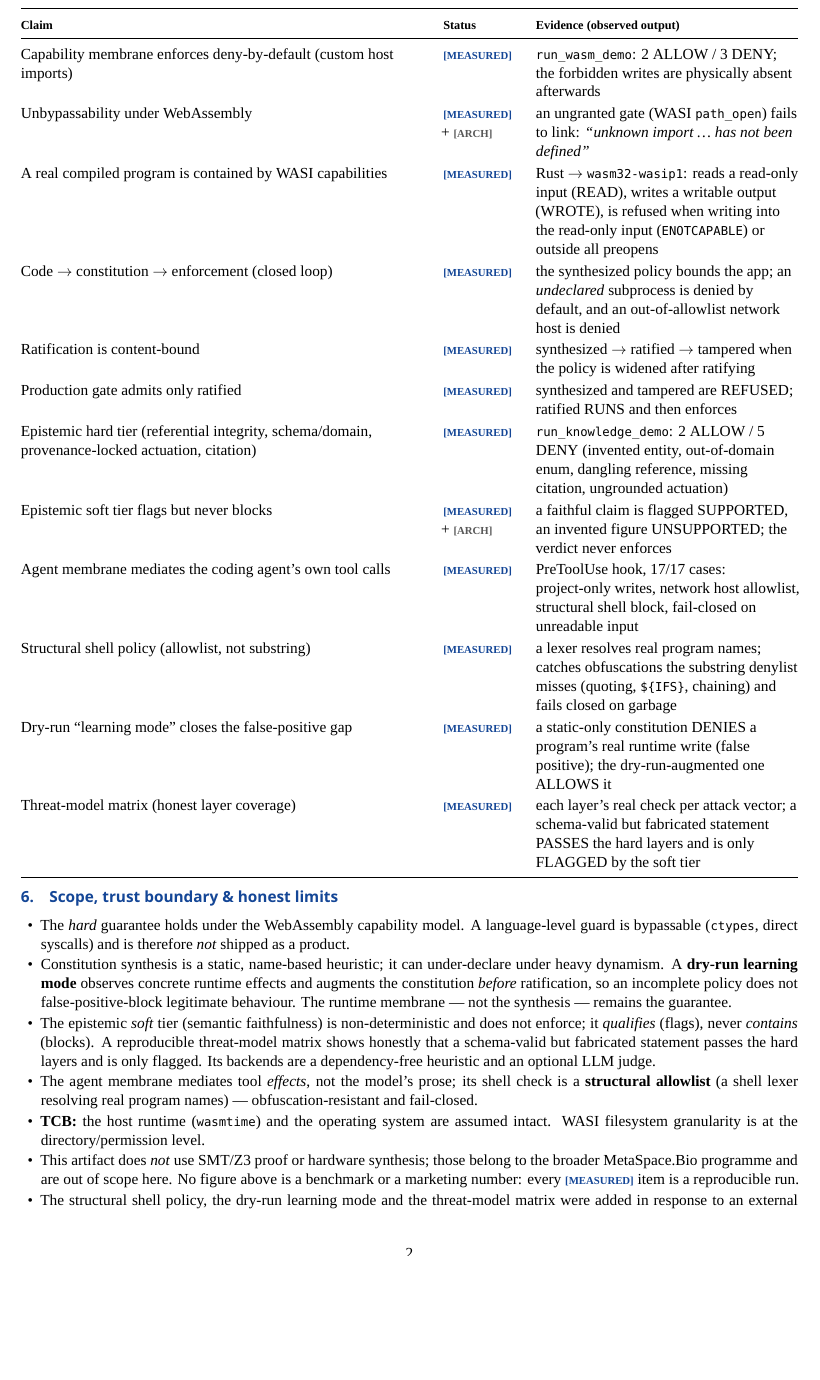
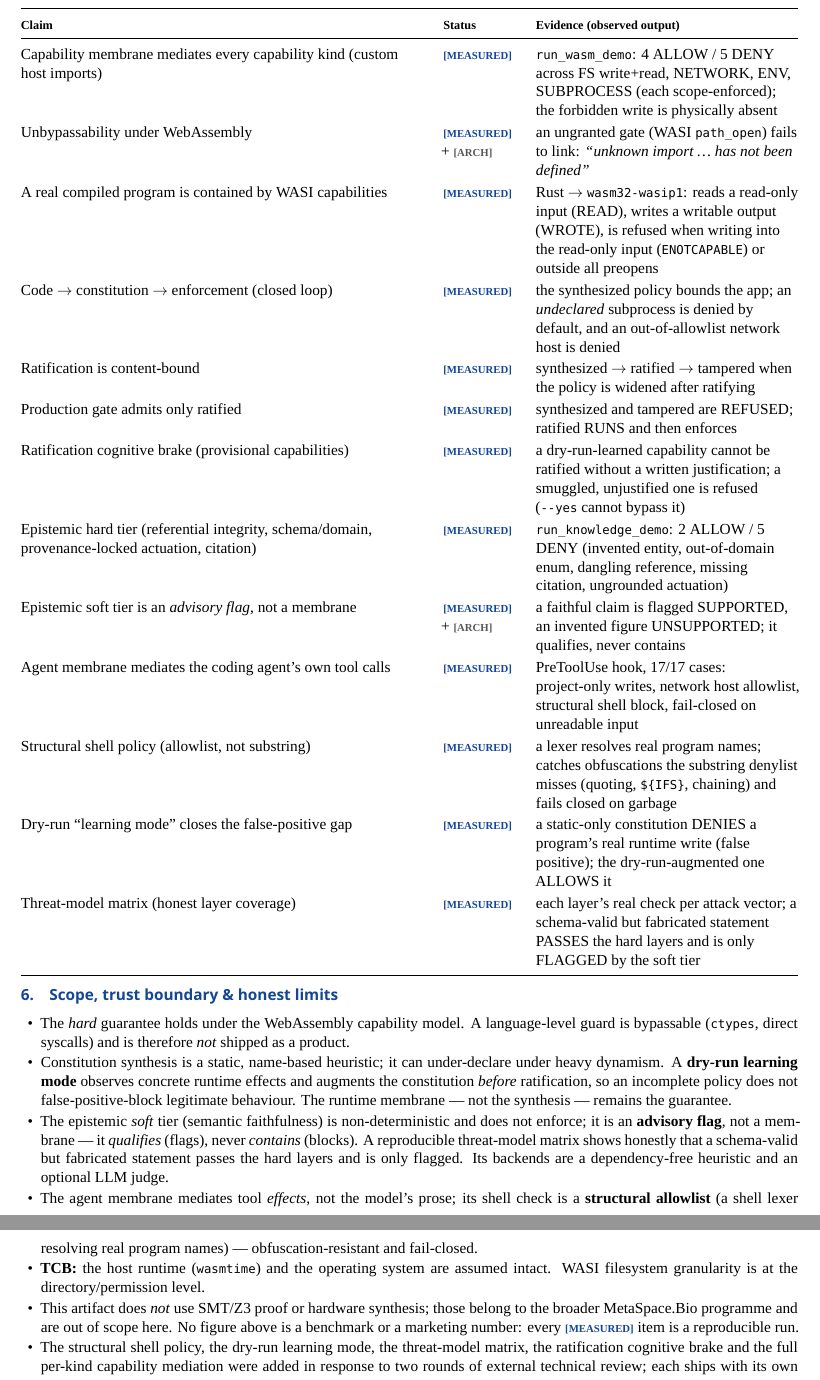
Before and after one commit to LemonScripter/metaspace-membrane, a LaTeX document (docs/MetaSpace_Membrane_Whitepaper_EN.tex): part of page 2 of 3 before the commit and two parts of pages 2 and 3 of 3 after it, the two joined at a grey line, cut so that both start at the same text, the shorter picture padded with empty space. Compiled offline with XeLaTeX; a missing font is replaced by an installed copy or a similar font.

Commit message:
docs: sync whitepaper to 13 proofs + second-review hardenings
- 12 -> 13 proofs (13/13); added the ratification cognitive brake row
- capability membrane row: 4 ALLOW / 5 DENY across FS/NET/ENV/SUBPROCESS (every kind mediated)
- soft tier named honestly as an advisory flag (not a membrane)
- review note reflects two rounds of external review
LaTeX (EN in repo + HU in whitepaper/) recompiled, 0 hbox-overfull.

```diff
--- a/docs/MetaSpace_Membrane_Whitepaper_EN.tex
+++ b/docs/MetaSpace_Membrane_Whitepaper_EN.tex
@@ -126,8 +126,8 @@ result \textbf{12/12} (the exact command is in the closing section).
 \toprule
 \footnotesize\textbf{Claim} & \footnotesize\textbf{Status} & \footnotesize\textbf{Evidence (observed output)} \\
 \midrule
-Capability membrane enforces deny-by-default (custom host imports) & \measured &
-\code{run\_wasm\_demo}: 2 ALLOW / 3 DENY; the forbidden writes are physically absent afterwards \\
+Capability membrane mediates every capability kind (custom host imports) & \measured &
+\code{run\_wasm\_demo}: 4 ALLOW / 5 DENY across FS write+read, NETWORK, ENV, SUBPROCESS (each scope-enforced); the forbidden write is physically absent \\
 Unbypassability under WebAssembly & \measured\ \mbox{+} \arch &
 an ungranted gate (WASI \code{path\_open}) fails to link: \emph{``unknown import \ldots\ has not been defined''} \\
 A real compiled program is contained by WASI capabilities & \measured &
@@ -140,10 +140,12 @@ Ratification is content-bound & \measured &
 \textsc{synthesized} $\to$ \textsc{ratified} $\to$ \textsc{tampered} when the policy is widened after ratifying \\
 Production gate admits only \textsc{ratified} & \measured &
 \textsc{synthesized} and \textsc{tampered} are REFUSED; \textsc{ratified} RUNS and then enforces \\
+Ratification cognitive brake (provisional capabilities) & \measured &
+a dry-run-learned capability cannot be ratified without a written justification; a smuggled, unjustified one is refused (\code{--yes} cannot bypass it) \\
 Epistemic hard tier (referential integrity, schema/domain, provenance-locked actuation, citation) & \measured &
 \code{run\_knowledge\_demo}: 2 ALLOW / 5 DENY (invented entity, out-of-domain enum, dangling reference, missing citation, ungrounded actuation) \\
-Epistemic soft tier flags but never blocks & \measured\ \mbox{+} \arch &
-a faithful claim is flagged SUPPORTED, an invented figure UNSUPPORTED; the verdict never enforces \\
+Epistemic soft tier is an \emph{advisory flag}, not a membrane & \measured\ \mbox{+} \arch &
+a faithful claim is flagged SUPPORTED, an invented figure UNSUPPORTED; it qualifies, never contains \\
 Agent membrane mediates the coding agent's own tool calls & \measured &
 PreToolUse hook, 17/17 cases: project-only writes, network host allowlist, structural shell block, fail-closed on unreadable input \\
 Structural shell policy (allowlist, not substring) & \measured &
@@ -164,9 +166,10 @@ dynamism. A \textbf{dry-run learning mode} observes concrete runtime effects and
 constitution \emph{before} ratification, so an incomplete policy does not false-positive-block
 legitimate behaviour. The runtime membrane --- not the synthesis --- remains the guarantee.
 \item The epistemic \emph{soft} tier (semantic faithfulness) is non-deterministic and does not
-enforce; it \emph{qualifies} (flags), never \emph{contains} (blocks). A reproducible threat-model
-matrix shows honestly that a schema-valid but fabricated statement passes the hard layers and is
-only flagged. Its backends are a dependency-free heuristic and an optional LLM judge.
+enforce; it is an \textbf{advisory flag}, not a membrane --- it \emph{qualifies} (flags), never
+\emph{contains} (blocks). A reproducible threat-model matrix shows honestly that a schema-valid but
+fabricated statement passes the hard layers and is only flagged. Its backends are a dependency-free
+heuristic and an optional LLM judge.
 \item The agent membrane mediates tool \emph{effects}, not the model's prose; its shell check is a
 \textbf{structural allowlist} (a shell lexer resolving real program names) --- obfuscation-resistant
 and fail-closed.
@@ -175,8 +178,9 @@ WASI filesystem granularity is at the directory/permission level.
 \item This artifact does \emph{not} use SMT/Z3 proof or hardware synthesis; those belong to the
 broader MetaSpace.Bio programme and are out of scope here. No figure above is a benchmark or a
 marketing number: every \measured\ item is a reproducible run.
-\item The structural shell policy, the dry-run learning mode and the threat-model matrix were
-added in response to an external technical review; each ships with its own reproducible proof.
+\item The structural shell policy, the dry-run learning mode, the threat-model matrix, the
+ratification cognitive brake and the full per-kind capability mediation were added in response to
+two rounds of external technical review; each ships with its own reproducible proof.
 \end{itemize}
 
 \sect{Reproducibility \& availability}
```
Also changed, not shown: docs/MetaSpace_Membrane_Whitepaper_EN.pdf, docs/MetaSpace_Membrane_Whitepaper_EN.tex (4 more changed lines).
